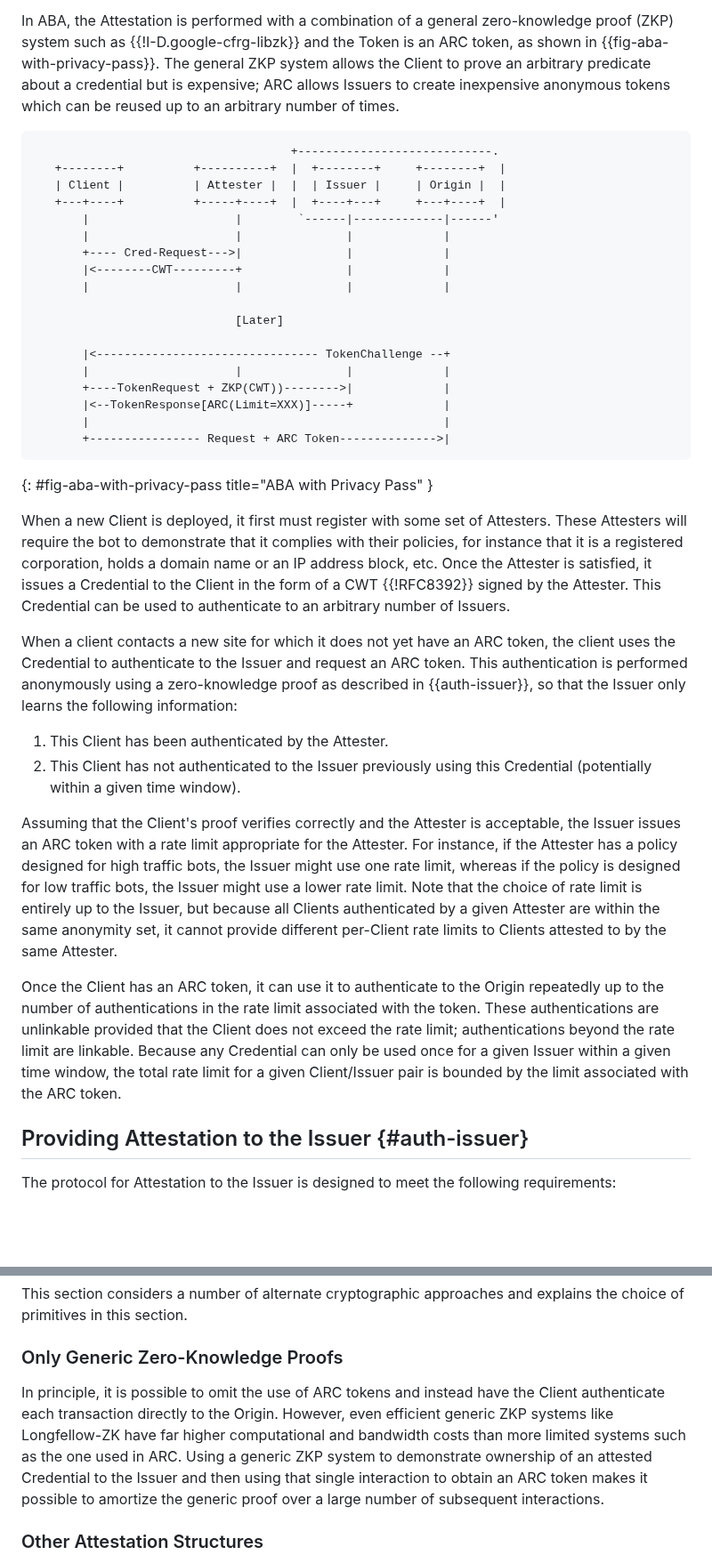
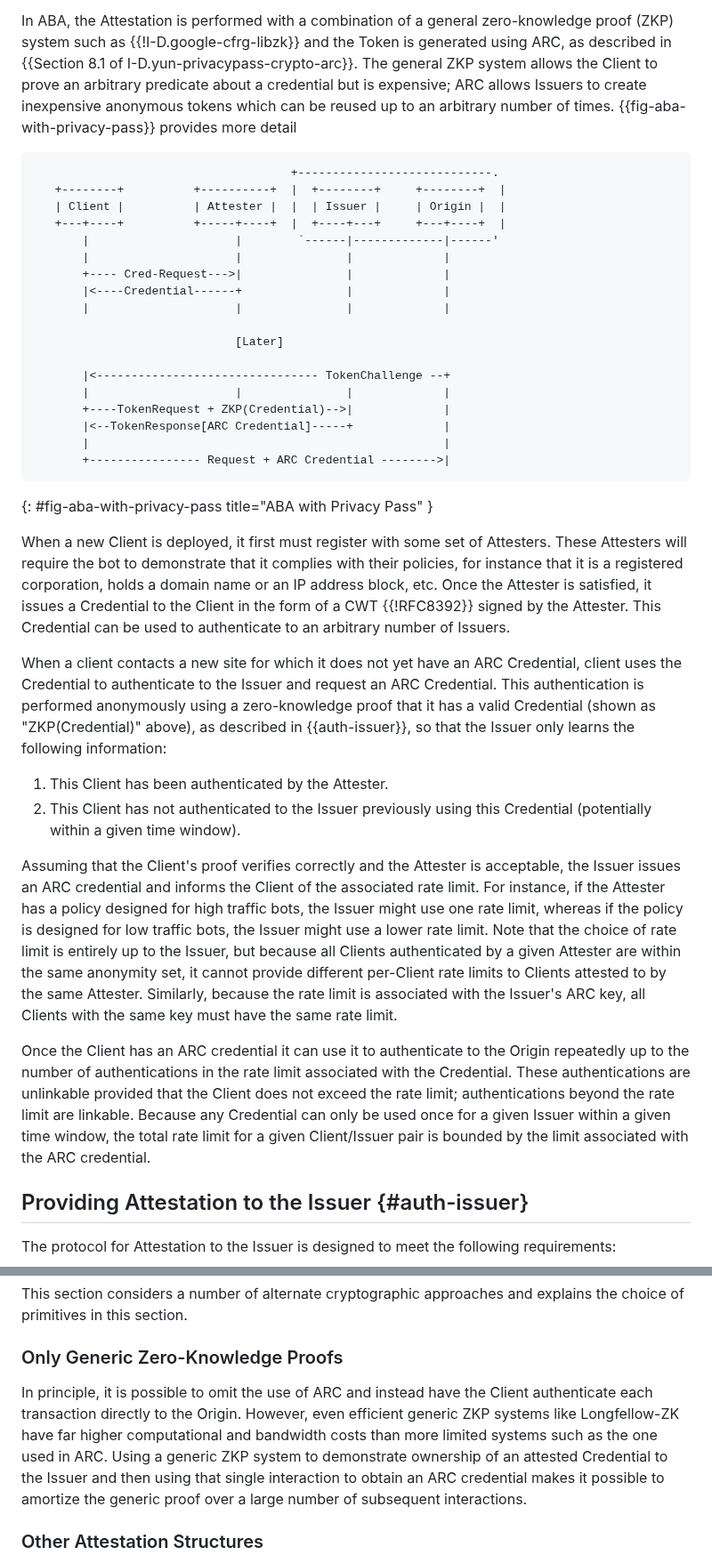
Before and after one commit to ekr/draft-rescorla-anonymous-webbotauth, a Markdown page: draft-rescorla-anonymous-webbotauth.md, 2 parts joined by grey strips. Shown at 89% size. GitHub-like rendering; blank space fills up the shorter version.

Commit message:
Chris comments

```diff
--- a/draft-rescorla-anonymous-webbotauth.md
+++ b/draft-rescorla-anonymous-webbotauth.md
@@ -250,11 +250,13 @@ ARC).
 
 In ABA, the Attestation is performed with a combination of a general
 zero-knowledge proof (ZKP) system such as {{!I-D.google-cfrg-libzk}}
-and the Token is an ARC token, as shown in
-{{fig-aba-with-privacy-pass}}. The general ZKP system allows the
+and the Token is generated using ARC, as described in
+{{Section 8.1 of I-D.yun-privacypass-crypto-arc}}.
+The general ZKP system allows the
 Client to prove an arbitrary predicate about a credential but is
 expensive; ARC allows Issuers to create inexpensive anonymous
 tokens which can be reused up to an arbitrary number of times.
+{{fig-aba-with-privacy-pass}} provides more detail
 
 ~~~
                                      +----------------------------.
@@ -264,17 +266,17 @@ tokens which can be reused up to an arbitrary number of times.
        |                     |        `------|-------------|------'
        |                     |               |             |
        +---- Cred-Request--->|               |             |
-       |<--------CWT---------+               |             |
+       |<----Credential------+               |             |
        |                     |               |             |
 
                              [Later]
 
        |<-------------------------------- TokenChallenge --+
        |                     |               |             |
-       +----TokenRequest + ZKP(CWT))-------->|             |
-       |<--TokenResponse[ARC(Limit=XXX)]-----+             |
+       +----TokenRequest + ZKP(Credential)-->|             |
+       |<--TokenResponse[ARC Credential]-----+             |
        |                                                   |
-       +---------------- Request + ARC Token-------------->|
+       +---------------- Request + ARC Credential -------->|
 ~~~
 {: #fig-aba-with-privacy-pass title="ABA with Privacy Pass" }
 
@@ -287,9 +289,10 @@ the Client in the form of a CWT {{!RFC8392}} signed by the Attester. This
 Credential can be used to authenticate to an arbitrary number of Issuers.
 
 When a client contacts a new site for which it does not yet
-have an ARC token, the client uses the Credential to authenticate
-to the Issuer and request an ARC token. This authentication is
-performed anonymously using a zero-knowledge proof as described
+have an ARC Credential, client uses the Credential to authenticate
+to the Issuer and request an ARC Credential. This authentication is
+performed anonymously using a zero-knowledge proof that it has
+a valid Credential (shown as "ZKP(Credential)" above), as described
 in {{auth-issuer}}, so that the Issuer only learns the following
 information:
 
@@ -298,8 +301,8 @@ information:
    using this Credential (potentially within a given time window).
 
 Assuming that the Client's proof verifies correctly and the
-Attester is acceptable, the Issuer issues an ARC token with
-a rate limit appropriate for the Attester. For instance, if
+Attester is acceptable, the Issuer issues an ARC credential and
+informs the Client of the associated rate limit. For instance, if
 the Attester has a policy designed for high traffic bots, the
 Issuer might use one rate limit, whereas if the policy is
 designed for low traffic bots, the Issuer might use a lower
@@ -307,16 +310,18 @@ rate limit. Note that the choice of rate limit is entirely up
 to the Issuer, but because all Clients authenticated by a given
 Attester are within the same anonymity set, it cannot provide
 different per-Client rate limits to Clients attested to by
-the same Attester.
+the same Attester. Similarly, because the rate limit is
+associated with the Issuer's ARC key, all Clients with the
+same key must have the same rate limit.
 
-Once the Client has an ARC token, it can use it to authenticate
+Once the Client has an ARC credential it can use it to authenticate
 to the Origin repeatedly up to the number of authentications
-in the rate limit associated with the token. These authentications
+in the rate limit associated with the Credential. These authentications
 are unlinkable provided that the Client does not exceed the rate
 limit; authentications beyond the rate limit are linkable.
 Because any Credential can only be used once for a given
 Issuer within a given time window, the total rate limit for a given Client/Issuer pair
-is bounded by the limit associated with the ARC token.
+is bounded by the limit associated with the ARC credential.
 
 ## Providing Attestation to the Issuer {#auth-issuer}
 
@@ -359,14 +364,14 @@ section.
 
 ### Only Generic Zero-Knowledge Proofs
 
-In principle, it is possible to omit the use of ARC tokens
+In principle, it is possible to omit the use of ARC
 and instead have the Client authenticate each transaction
 directly to the Origin. However, even efficient generic ZKP systems
 like Longfellow-ZK have far higher computational and bandwidth
 costs than more limited systems such as the one used in ARC.
 Using a generic ZKP system to demonstrate ownership of
 an attested Credential to the Issuer and then using that
-single interaction to obtain an ARC token makes it possible
+single interaction to obtain an ARC credential makes it possible
 to amortize the generic proof over a large number of subsequent
 interactions.
 
```
